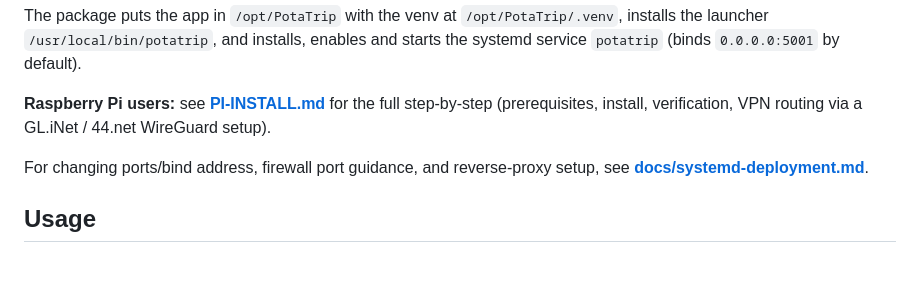
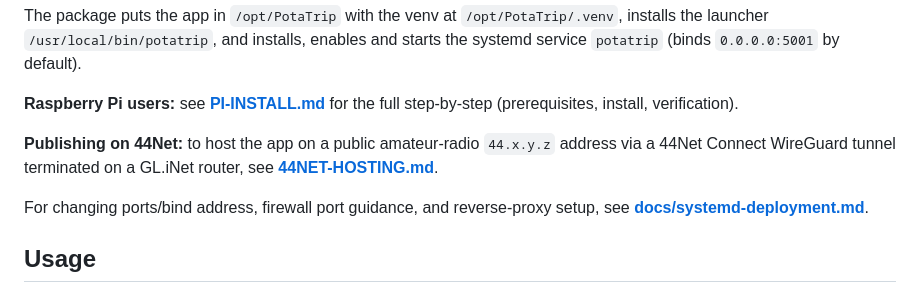
Before and after one commit to dlweeks/PotaTrip, a Markdown page: README.md, the part around the change. GitHub-like rendering; blank space fills up the shorter version.

Commit message:
Add 44NET-HOSTING.md: publishing POTATrip on a 44Net address via GL.iNet WireGuard tunnel

```diff
--- a/README.md
+++ b/README.md
@@ -66,8 +66,11 @@ and installs, enables and starts the systemd service `potatrip` (binds
 `0.0.0.0:5001` by default).
 
 **Raspberry Pi users:** see **[PI-INSTALL.md](PI-INSTALL.md)** for the
-full step-by-step (prerequisites, install, verification, VPN routing via a
-GL.iNet / 44.net WireGuard setup).
+full step-by-step (prerequisites, install, verification).
+
+**Publishing on 44Net:** to host the app on a public amateur-radio
+`44.x.y.z` address via a 44Net Connect WireGuard tunnel terminated on a
+GL.iNet router, see **[44NET-HOSTING.md](44NET-HOSTING.md)**.
 
 For changing ports/bind address, firewall port guidance, and reverse-proxy
 setup, see **[docs/systemd-deployment.md](docs/systemd-deployment.md)**.
```
Also changed, not shown: 44NET-HOSTING.md (added, +271 -0 lines), PI-INSTALL.md (+4 -0 lines).
